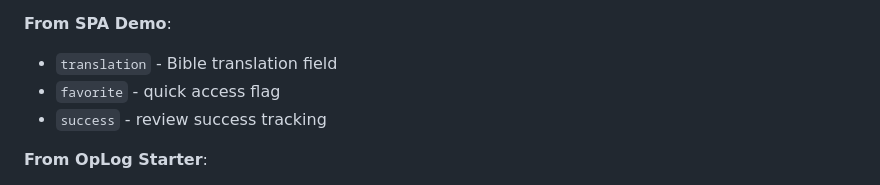
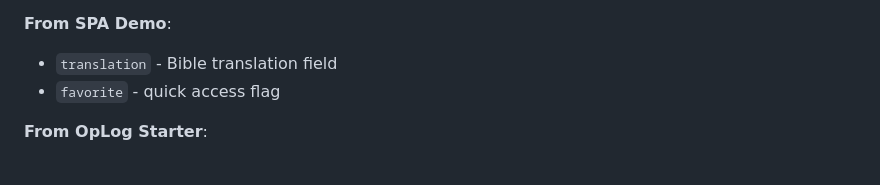
Before and after one commit to miking7/biblememory, a Markdown page: examples/INTEGRATION-SPECIFICATION.md, the part around the change. Rendered like a GitHub page.

Commit message:
spec done?

```diff
--- a/examples/INTEGRATION-SPECIFICATION.md
+++ b/examples/INTEGRATION-SPECIFICATION.md
@@ -140,7 +140,6 @@ sync: {
 **From SPA Demo**:
 - `translation` - Bible translation field
 - `favorite` - quick access flag
-- `success` - review success tracking
 
 **From OpLog Starter**:
 - `id` - UUID v4 for all entities
```
